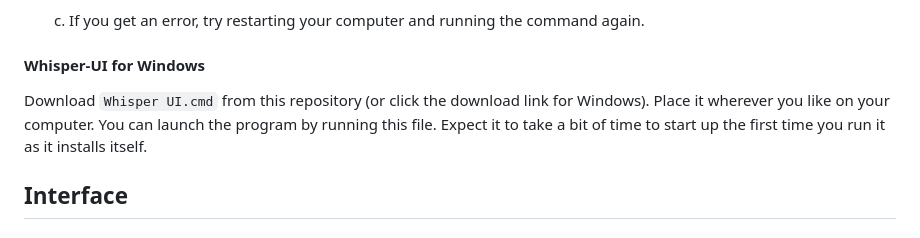
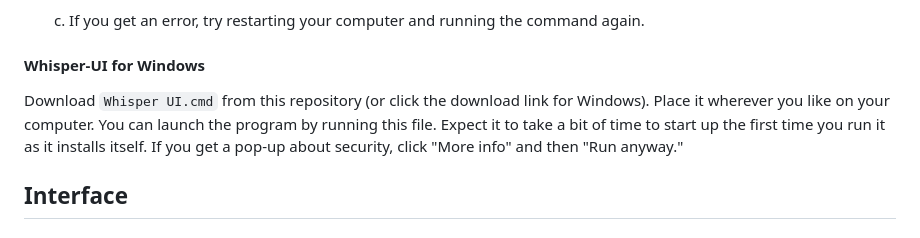
Before and after one commit to ddegenaro/whisper-ui, a Markdown page: README.md, the part around the change. Rendered like a GitHub page.

```diff
--- a/README.md
+++ b/README.md
@@ -113,7 +113,7 @@ python --version
 
 #### Whisper-UI for Windows
 
-Download `Whisper UI.cmd` from this repository (or click the download link for Windows). Place it wherever you like on your computer. You can launch the program by running this file. Expect it to take a bit of time to start up the first time you run it as it installs itself.
+Download `Whisper UI.cmd` from this repository (or click the download link for Windows). Place it wherever you like on your computer. You can launch the program by running this file. Expect it to take a bit of time to start up the first time you run it as it installs itself. If you get a pop-up about security, click "More info" and then "Run anyway."
 
 ## Interface
 
```
